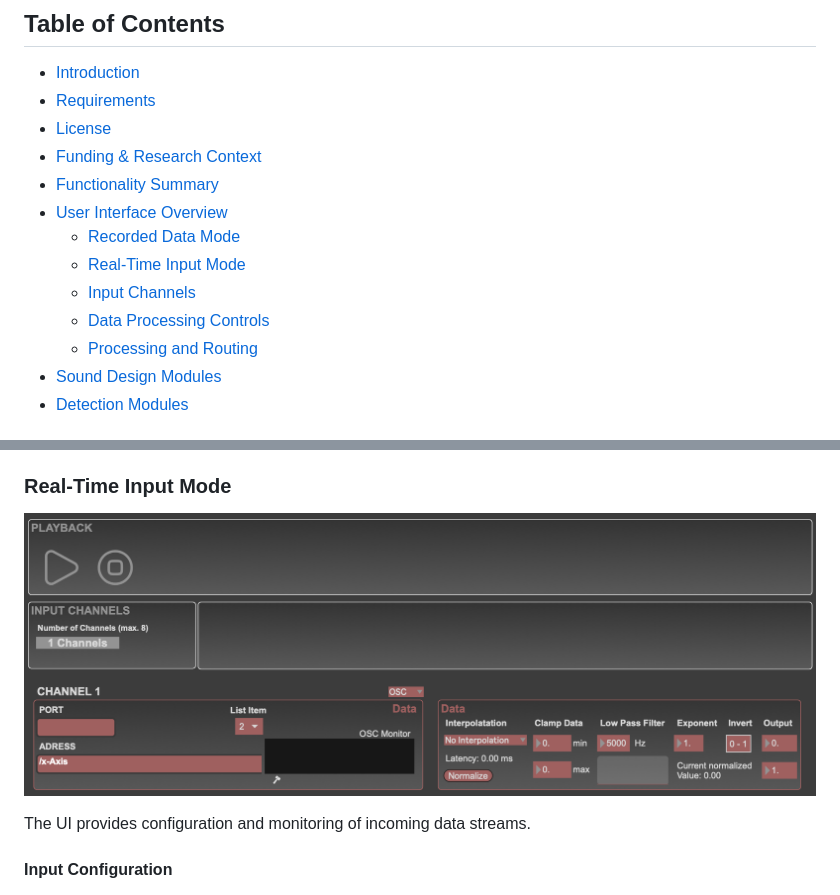
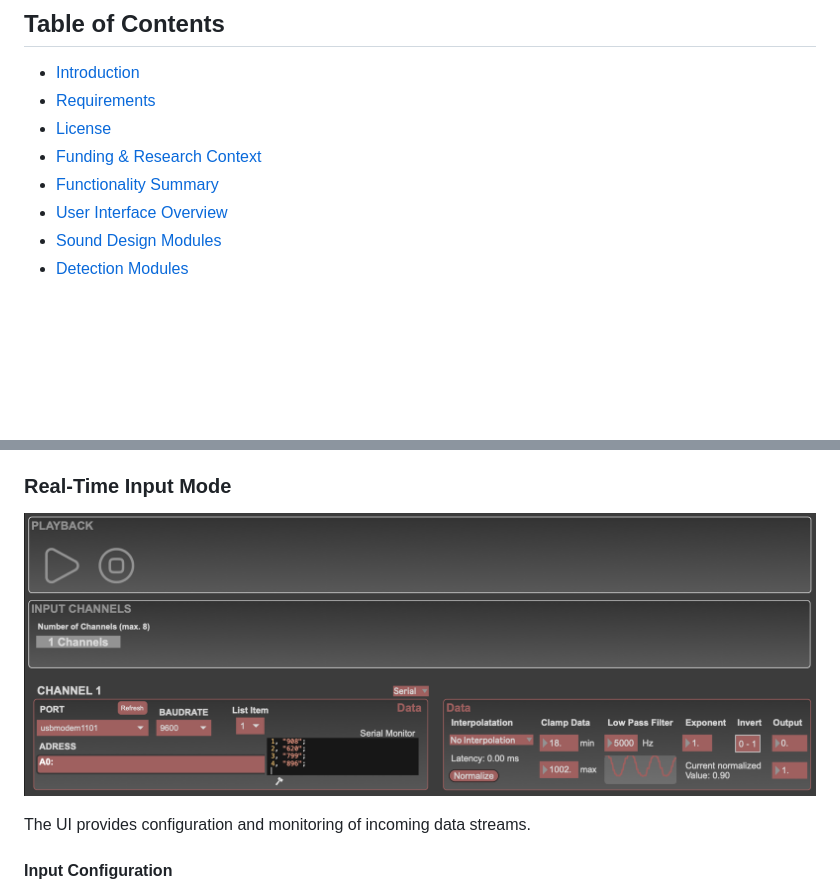
Before and after one commit to michaelreichmann/Advanced_Sonification_Toolkit, a Markdown page: README.md, 2 parts joined by grey strips. Drawn GitHub-style; pictures changed too: media/toolkit_Screenshot_R.png; blank space fills up the shorter version.

Commit message:
minor changes in mode display

```diff
--- a/README.md
+++ b/README.md
@@ -14,11 +14,6 @@ Max Project for the **Advanced Sonification Toolkit**.
 - [Funding & Research Context](#funding--research-context)
 - [Functionality Summary](#functionality-summary)
 - [User Interface Overview](#user-interface-overview)
-  - [Recorded Data Mode](#recorded-data-mode)
-  - [Real-Time Input Mode](#real-time-input-mode)
-  - [Input Channels](#input-channels)
-  - [Data Processing Controls](#data-processing-controls)
-  - [Processing and Routing](#processing-and-routing)
 - [Sound Design Modules](#sound-design-modules)
 - [Detection Modules](#detection-modules)
 
```
Also changed, not shown: other parts of README.md (+4 -2 lines), 4 other files.
